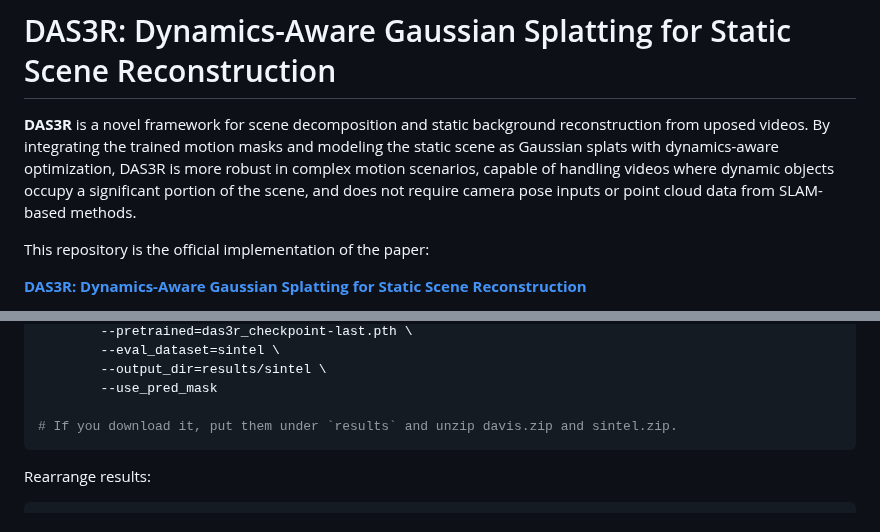
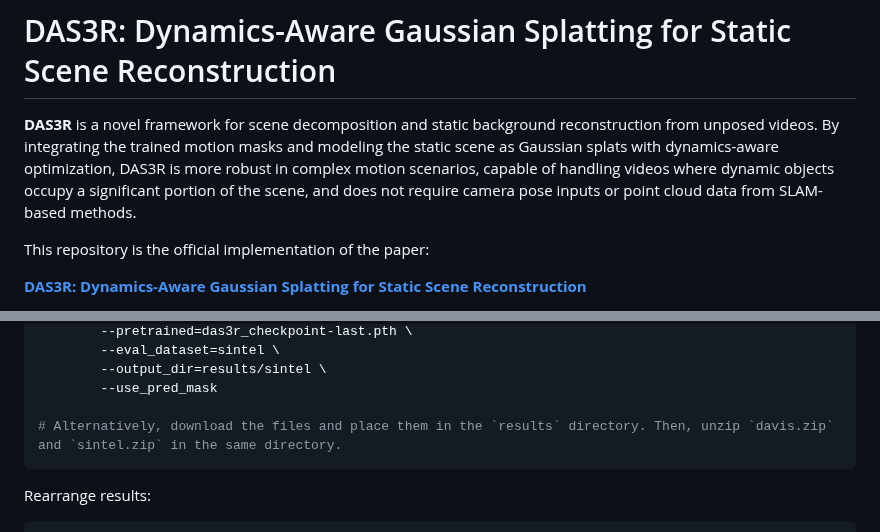
Before and after one commit to kai422/DAS3R, a Markdown page: README.md, 2 parts joined by grey strips. Drawn GitHub-style.

````diff
--- a/README.md
+++ b/README.md
@@ -1,6 +1,6 @@
 # DAS3R: Dynamics-Aware Gaussian Splatting for Static Scene Reconstruction
 
-<b>DAS3R</b> is a novel framework for scene decomposition and static background reconstruction from uposed videos. By integrating the trained motion masks and modeling the static scene as Gaussian splats with dynamics-aware optimization, DAS3R is more robust in complex motion scenarios, capable of handling videos where dynamic objects occupy a significant portion of the scene, and does not require camera pose inputs or point cloud data from SLAM-based methods.
+<b>DAS3R</b> is a novel framework for scene decomposition and static background reconstruction from unposed videos. By integrating the trained motion masks and modeling the static scene as Gaussian splats with dynamics-aware optimization, DAS3R is more robust in complex motion scenarios, capable of handling videos where dynamic objects occupy a significant portion of the scene, and does not require camera pose inputs or point cloud data from SLAM-based methods.
 
 This repository is the official implementation of the paper:
 
@@ -83,7 +83,7 @@ python dynamic_predictor/launch.py --mode=eval_pose \
         --output_dir=results/sintel \
         --use_pred_mask
 
-# If you download it, put them under `results` and unzip davis.zip and sintel.zip.
+# Alternatively, download the files and place them in the `results` directory. Then, unzip `davis.zip` and `sintel.zip` in the same directory.
 ```
 Rearrange results:
 
````
